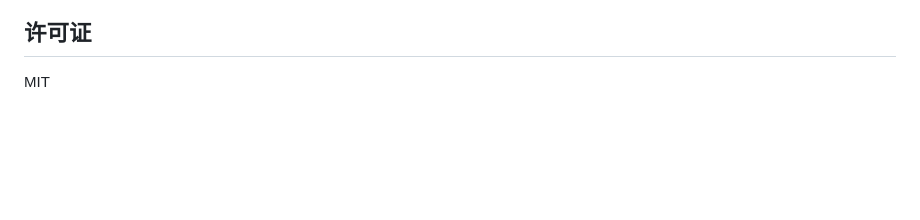
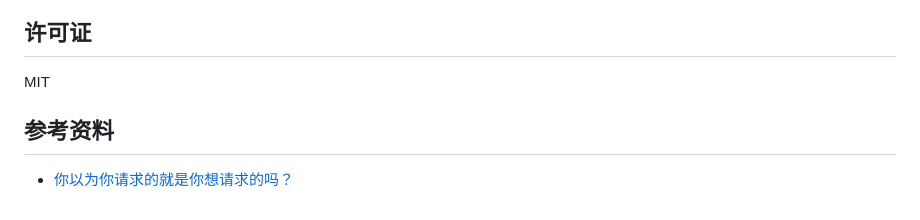
Before and after one commit to zsea/web-filter, a Markdown page: README.md, the part around the change. Rendered like a GitHub page; blank space fills up the shorter version.

Commit message:
新增加 参考资料

```diff
--- a/README.md
+++ b/README.md
@@ -173,3 +173,7 @@ npm test
 ## 许可证
 
 MIT
+
+## 参考资料
+
+* [你以为你请求的就是你想请求的吗？](https://www.lsz.sc.cn/posts/page/2/)
```
Also changed, not shown: README_EN.md (+5 -0 lines).
